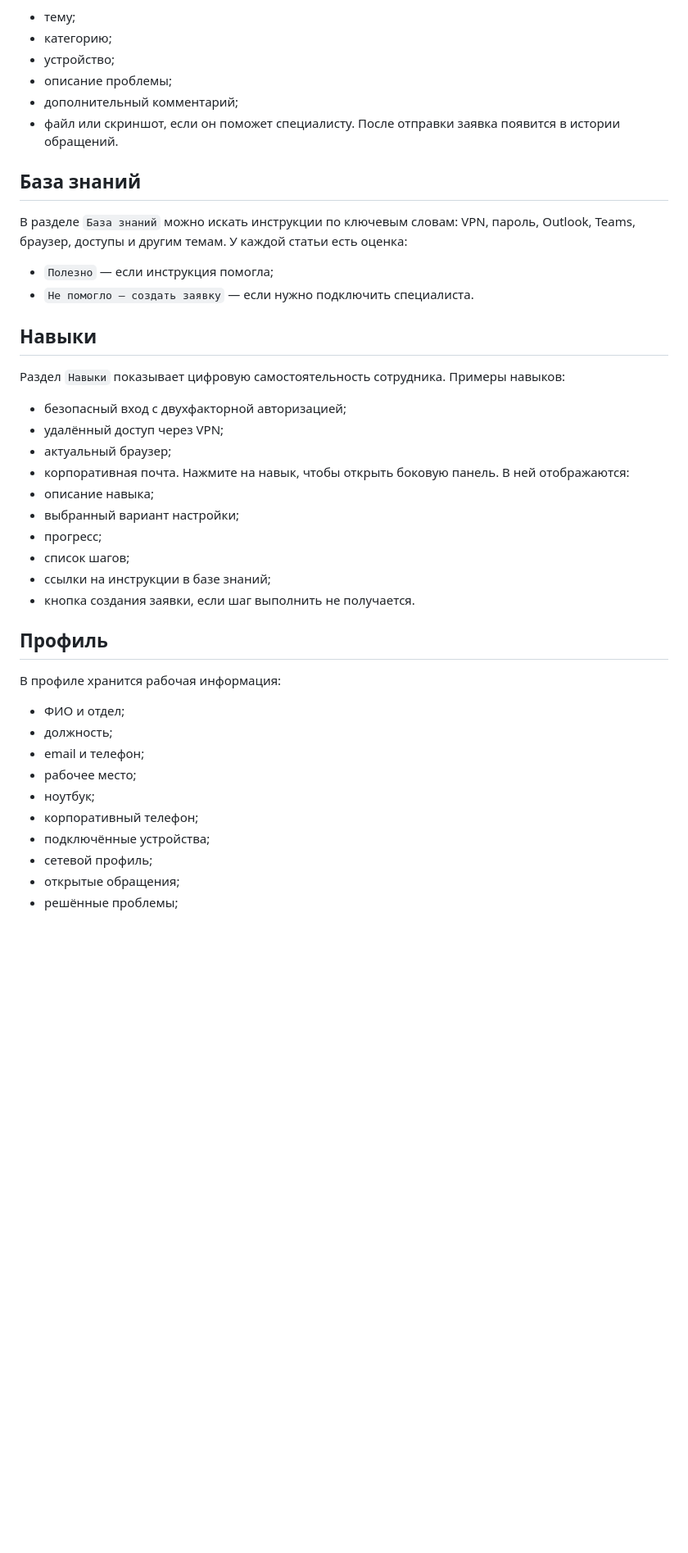
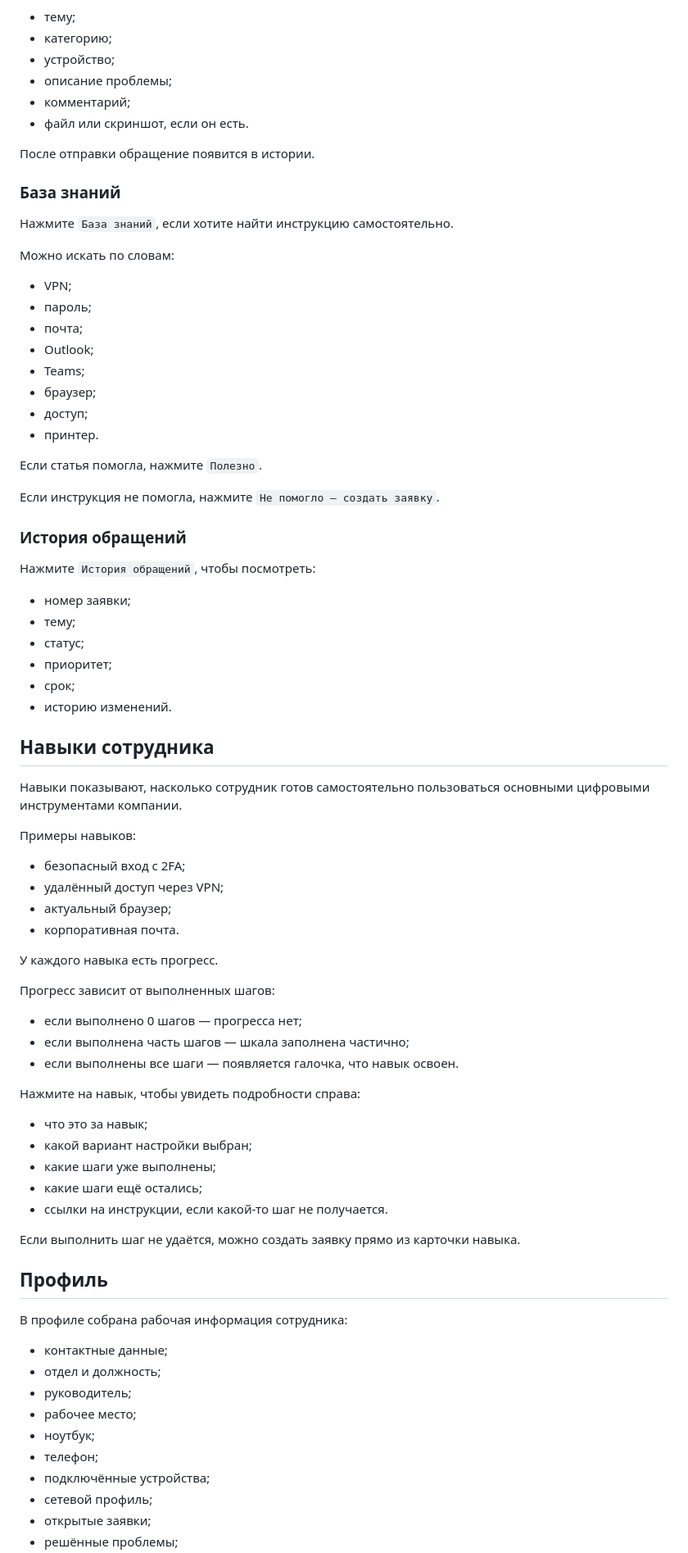
Before and after one commit to MaksimSmykov/helpdesk, a Markdown page: README.md, the part around one of its changes. Shown at 82% size. Rendered like a GitHub page; blank space fills up the shorter version.

```diff
--- a/README.md
+++ b/README.md
@@ -48,37 +40,81 @@ python -m http.server 8080
 - категорию;
 - устройство;
 - описание проблемы;
-- дополнительный комментарий;
-- файл или скриншот, если он поможет специалисту.
-После отправки заявка появится в истории обращений.
-## База знаний
-В разделе `База знаний` можно искать инструкции по ключевым словам: VPN, пароль, Outlook, Teams, браузер, доступы и другим темам.
-У каждой статьи есть оценка:
-- `Полезно` — если инструкция помогла;
-- `Не помогло — создать заявку` — если нужно подключить специалиста.
-## Навыки
-Раздел `Навыки` показывает цифровую самостоятельность сотрудника.
+- комментарий;
+- файл или скриншот, если он есть.
+
+После отправки обращение появится в истории.
+
+### База знаний
+
+Нажмите `База знаний`, если хотите найти инструкцию самостоятельно.
+
+Можно искать по словам:
+
+- VPN;
+- пароль;
+- почта;
+- Outlook;
+- Teams;
+- браузер;
+- доступ;
+- принтер.
+
+Если статья помогла, нажмите `Полезно`.
+
+Если инструкция не помогла, нажмите `Не помогло — создать заявку`.
+
+### История обращений
+
+Нажмите `История обращений`, чтобы посмотреть:
+
+- номер заявки;
+- тему;
+- статус;
+- приоритет;
+- срок;
+- историю изменений.
+
+## Навыки сотрудника
+
+Навыки показывают, насколько сотрудник готов самостоятельно пользоваться основными цифровыми инструментами компании.
+
 Примеры навыков:
-- безопасный вход с двухфакторной авторизацией;
+
+- безопасный вход с 2FA;
 - удалённый доступ через VPN;
 - актуальный браузер;
 - корпоративная почта.
-Нажмите на навык, чтобы открыть боковую панель. В ней отображаются:
-- описание навыка;
-- выбранный вариант настройки;
-- прогресс;
-- список шагов;
-- ссылки на инструкции в базе знаний;
-- кнопка создания заявки, если шаг выполнить не получается.
+
+У каждого навыка есть прогресс.
+
+Прогресс зависит от выполненных шагов:
+
+- если выполнено 0 шагов — прогресса нет;
+- если выполнена часть шагов — шкала заполнена частично;
+- если выполнены все шаги — появляется галочка, что навык освоен.
+
+Нажмите на навык, чтобы увидеть подробности справа:
+
+- что это за навык;
+- какой вариант настройки выбран;
+- какие шаги уже выполнены;
+- какие шаги ещё остались;
+- ссылки на инструкции, если какой-то шаг не получается.
+
+Если выполнить шаг не удаётся, можно создать заявку прямо из карточки навыка.
+
 ## Профиль
-В профиле хранится рабочая информация:
-- ФИО и отдел;
-- должность;
-- email и телефон;
+
+В профиле собрана рабочая информация сотрудника:
+
+- контактные данные;
+- отдел и должность;
+- руководитель;
 - рабочее место;
 - ноутбук;
-- корпоративный телефон;
+- телефон;
 - подключённые устройства;
 - сетевой профиль;
-- открытые обращения;
+- открытые заявки;
 - решённые проблемы;
```
Also changed, not shown: other parts of README.md (+43 -47 lines).
